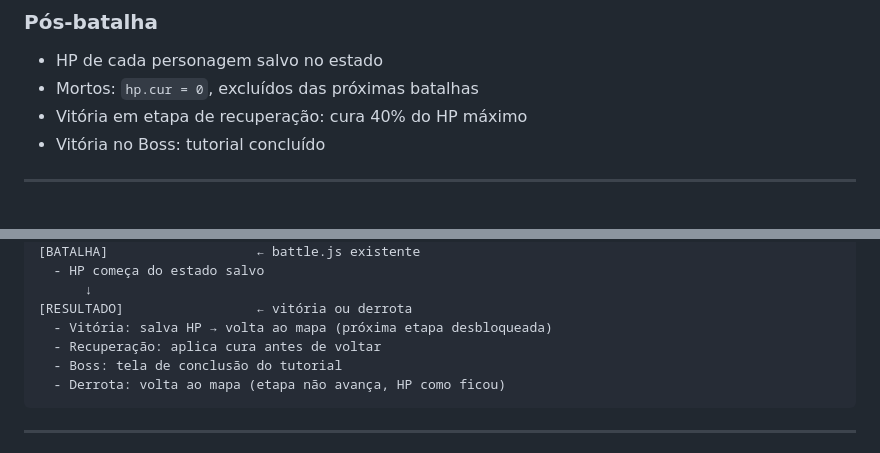
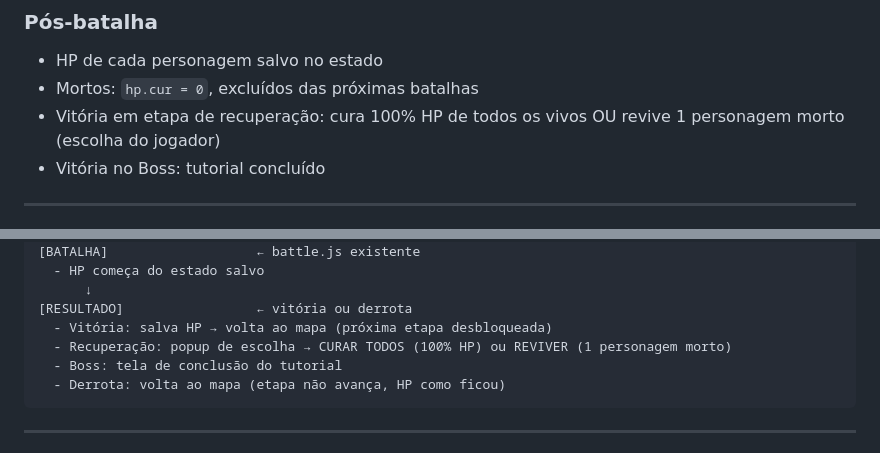
Before and after one commit to carlossantosrj1988-creator/PATF-TCG, a Markdown page: Claude memory/sessoes/sessao-011_plano-tutorial-survivor.md, 2 parts joined by grey strips. Drawn GitHub-style.

Commit message:
docs: atualiza recuperação — 100% HP ou revive 1 personagem
https://claude.ai/code/session_01Wipf6Hh9UXFpVEceECTbBv

````diff
--- a/Claude memory/sessoes/sessao-011_plano-tutorial-survivor.md
+++ b/Claude memory/sessoes/sessao-011_plano-tutorial-survivor.md
@@ -55,7 +55,7 @@ Tudo que construirmos aqui é a fundação do Survivor completo.
 ### Pós-batalha
 - HP de cada personagem salvo no estado
 - Mortos: `hp.cur = 0`, excluídos das próximas batalhas
-- Vitória em etapa de recuperação: cura 40% do HP máximo
+- Vitória em etapa de recuperação: cura 100% HP de todos os vivos OU revive 1 personagem morto (escolha do jogador)
 - Vitória no Boss: tutorial concluído
 
 ---
@@ -92,7 +92,7 @@ ETAPA 5 — boss        → Dragão   ♠  (INIMIGOS_TUTORIAL[4]) + tela de conc
       ↓
 [RESULTADO]                 ← vitória ou derrota
   - Vitória: salva HP → volta ao mapa (próxima etapa desbloqueada)
-  - Recuperação: aplica cura antes de voltar
+  - Recuperação: popup de escolha → CURAR TODOS (100% HP) ou REVIVER (1 personagem morto)
   - Boss: tela de conclusão do tutorial
   - Derrota: volta ao mapa (etapa não avança, HP como ficou)
 ```
````
